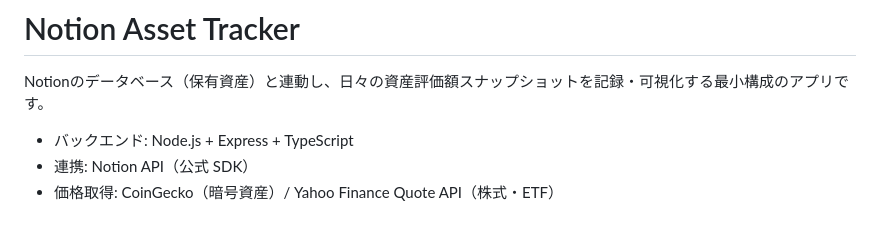
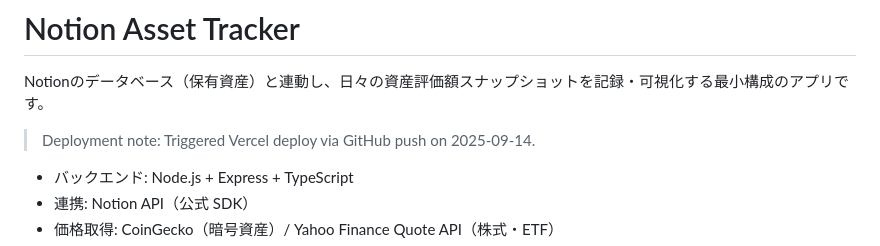
Before and after one commit to yutago8/notion-asset-tracker, a Markdown page: README.md, the part around the change. GitHub-like rendering; blank space fills up the shorter version.

Commit message:
chore: trigger Vercel deploy

```diff
--- a/README.md
+++ b/README.md
@@ -1,6 +1,8 @@
 # Notion Asset Tracker
 
 Notionのデータベース（保有資産）と連動し、日々の資産評価額スナップショットを記録・可視化する最小構成のアプリです。
+
+> Deployment note: Triggered Vercel deploy via GitHub push on 2025-09-14.
 
 - バックエンド: Node.js + Express + TypeScript
 - 連携: Notion API（公式 SDK）
```
